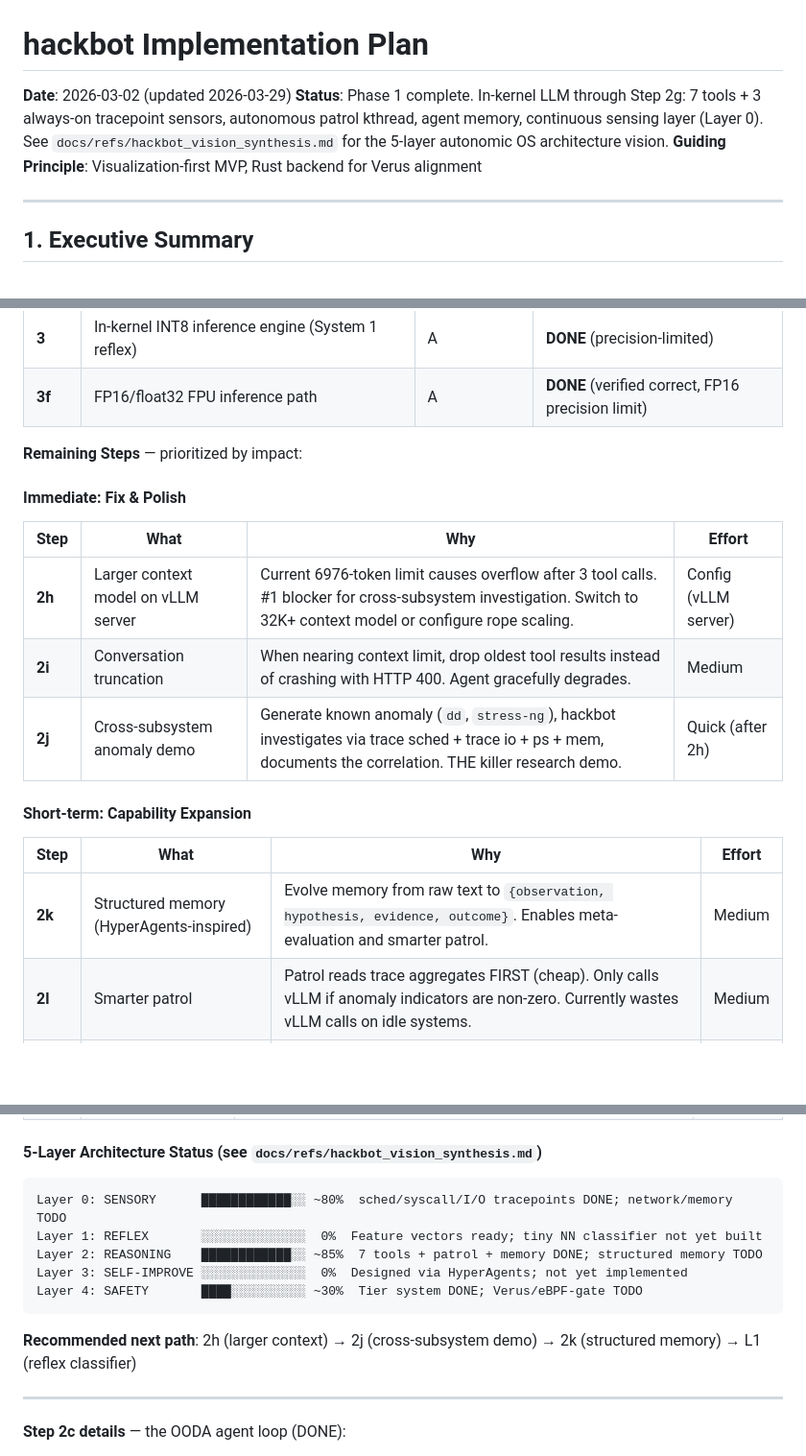
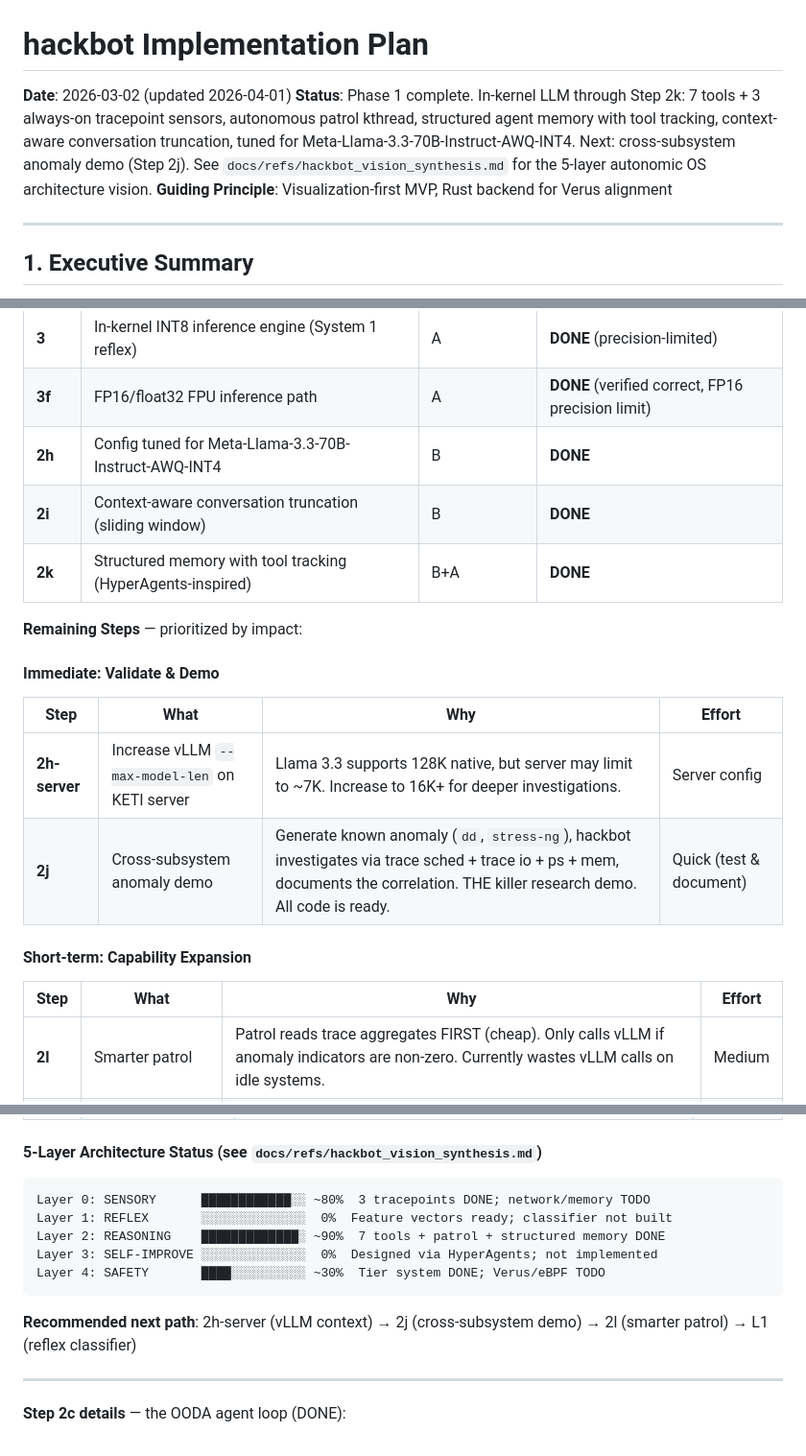
Before and after one commit to swjang702/hackbot, a Markdown page: docs/PLAN.md, 3 parts joined by grey strips. Shown at 96% size. GitHub-like rendering; blank space fills up the shorter version.

Commit message:
docs(plan): update remaining steps — mark 2h, 2i, 2k as DONE
Steps 2h (Llama 70B config), 2i (conversation truncation), and
2k (structured memory) are completed. Update the step table, remaining
steps section, and 5-layer architecture status bars.

Next immediate steps: 2h-server (increase vLLM --max-model-len)
and 2j (cross-subsystem anomaly demo).

````diff
--- a/docs/PLAN.md
+++ b/docs/PLAN.md
@@ -1,7 +1,7 @@
 # hackbot Implementation Plan
 
-**Date**: 2026-03-02 (updated 2026-03-29)
-**Status**: Phase 1 complete. In-kernel LLM through Step 2g: 7 tools + 3 always-on tracepoint sensors, autonomous patrol kthread, agent memory, continuous sensing layer (Layer 0). See `docs/refs/hackbot_vision_synthesis.md` for the 5-layer autonomic OS architecture vision.
+**Date**: 2026-03-02 (updated 2026-04-01)
+**Status**: Phase 1 complete. In-kernel LLM through Step 2k: 7 tools + 3 always-on tracepoint sensors, autonomous patrol kthread, structured agent memory with tool tracking, context-aware conversation truncation, tuned for Meta-Llama-3.3-70B-Instruct-AWQ-INT4. Next: cross-subsystem anomaly demo (Step 2j). See `docs/refs/hackbot_vision_synthesis.md` for the 5-layer autonomic OS architecture vision.
 **Guiding Principle**: Visualization-first MVP, Rust backend for Verus alignment
 
 ---
@@ -733,22 +733,23 @@ Build **OODA tools first** because they define the interface BOTH systems use. T
 | **2g** | Continuous tracepoint sensing layer (sched, syscall, I/O) | A | **DONE** |
 | **3** | In-kernel INT8 inference engine (System 1 reflex) | A | **DONE** (precision-limited) |
 | **3f** | FP16/float32 FPU inference path | A | **DONE** (verified correct, FP16 precision limit) |
+| **2h** | Config tuned for Meta-Llama-3.3-70B-Instruct-AWQ-INT4 | B | **DONE** |
+| **2i** | Context-aware conversation truncation (sliding window) | B | **DONE** |
+| **2k** | Structured memory with tool tracking (HyperAgents-inspired) | B+A | **DONE** |
 
 **Remaining Steps** — prioritized by impact:
 
-#### Immediate: Fix & Polish
+#### Immediate: Validate & Demo
 
 | Step | What | Why | Effort |
 |------|------|-----|--------|
-| **2h** | Larger context model on vLLM server | Current 6976-token limit causes overflow after 3 tool calls. #1 blocker for cross-subsystem investigation. Switch to 32K+ context model or configure rope scaling. | Config (vLLM server) |
-| **2i** | Conversation truncation | When nearing context limit, drop oldest tool results instead of crashing with HTTP 400. Agent gracefully degrades. | Medium |
-| **2j** | Cross-subsystem anomaly demo | Generate known anomaly (`dd`, `stress-ng`), hackbot investigates via trace sched + trace io + ps + mem, documents the correlation. THE killer research demo. | Quick (after 2h) |
+| **2h-server** | Increase vLLM `--max-model-len` on KETI server | Llama 3.3 supports 128K native, but server may limit to ~7K. Increase to 16K+ for deeper investigations. | Server config |
+| **2j** | Cross-subsystem anomaly demo | Generate known anomaly (`dd`, `stress-ng`), hackbot investigates via trace sched + trace io + ps + mem, documents the correlation. THE killer research demo. All code is ready. | Quick (test & document) |
 
 #### Short-term: Capability Expansion
 
 | Step | What | Why | Effort |
 |------|------|-----|--------|
-| **2k** | Structured memory (HyperAgents-inspired) | Evolve memory from raw text to `{observation, hypothesis, evidence, outcome}`. Enables meta-evaluation and smarter patrol. | Medium |
 | **2l** | Smarter patrol | Patrol reads trace aggregates FIRST (cheap). Only calls vLLM if anomaly indicators are non-zero. Currently wastes vLLM calls on idle systems. | Medium |
 | **2m** | More tracepoints | Add `sched_wakeup`, `net_dev_xmit`, `kmalloc`/`kfree` for network + memory sensing. Currently missing 2 of the 5 senses. | Medium |
 | **4** | Hybrid System 1/2 merge | System 1 (local) does fast triage, escalates to System 2 (vLLM) for deep analysis. True dual-brain architecture. | Large |
@@ -774,14 +775,14 @@ Build **OODA tools first** because they define the interface BOTH systems use. T
 #### 5-Layer Architecture Status (see `docs/refs/hackbot_vision_synthesis.md`)
 
 ```
-Layer 0: SENSORY      ████████████░░ ~80%  sched/syscall/I/O tracepoints DONE; network/memory TODO
-Layer 1: REFLEX       ░░░░░░░░░░░░░░  0%  Feature vectors ready; tiny NN classifier not yet built
-Layer 2: REASONING    ████████████░░ ~85%  7 tools + patrol + memory DONE; structured memory TODO
-Layer 3: SELF-IMPROVE ░░░░░░░░░░░░░░  0%  Designed via HyperAgents; not yet implemented
-Layer 4: SAFETY       ████░░░░░░░░░░ ~30%  Tier system DONE; Verus/eBPF-gate TODO
+Layer 0: SENSORY      ████████████░░ ~80%  3 tracepoints DONE; network/memory TODO
+Layer 1: REFLEX       ░░░░░░░░░░░░░░  0%  Feature vectors ready; classifier not built
+Layer 2: REASONING    █████████████░ ~90%  7 tools + patrol + structured memory DONE
+Layer 3: SELF-IMPROVE ░░░░░░░░░░░░░░  0%  Designed via HyperAgents; not implemented
+Layer 4: SAFETY       ████░░░░░░░░░░ ~30%  Tier system DONE; Verus/eBPF TODO
 ```
 
-**Recommended next path**: 2h (larger context) → 2j (cross-subsystem demo) → 2k (structured memory) → L1 (reflex classifier)
+**Recommended next path**: 2h-server (vLLM context) → 2j (cross-subsystem demo) → 2l (smarter patrol) → L1 (reflex classifier)
 
 ---
 
````
